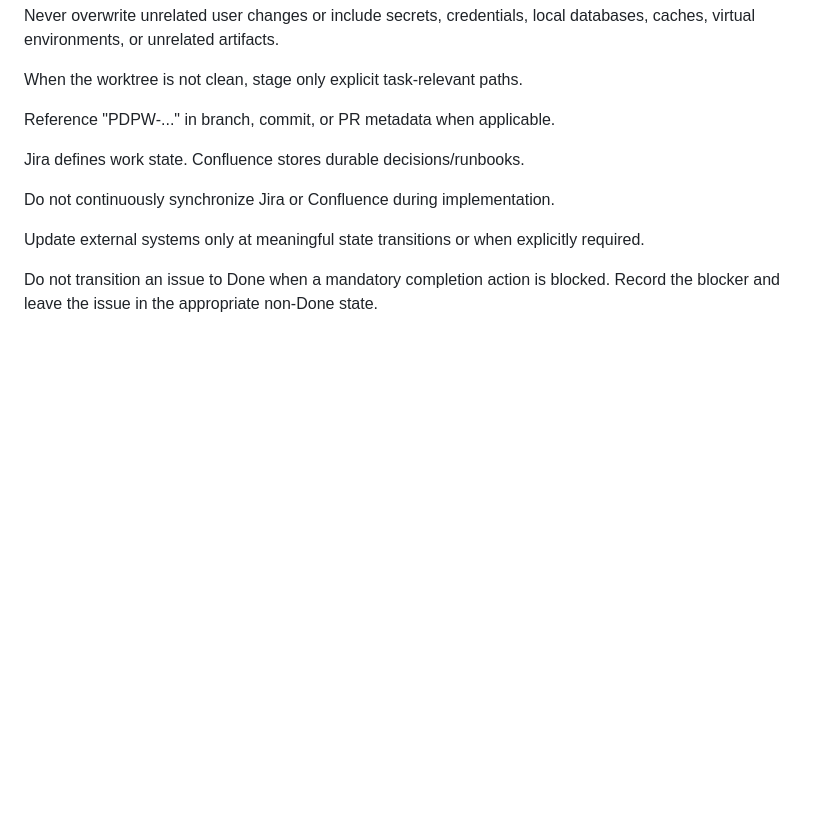
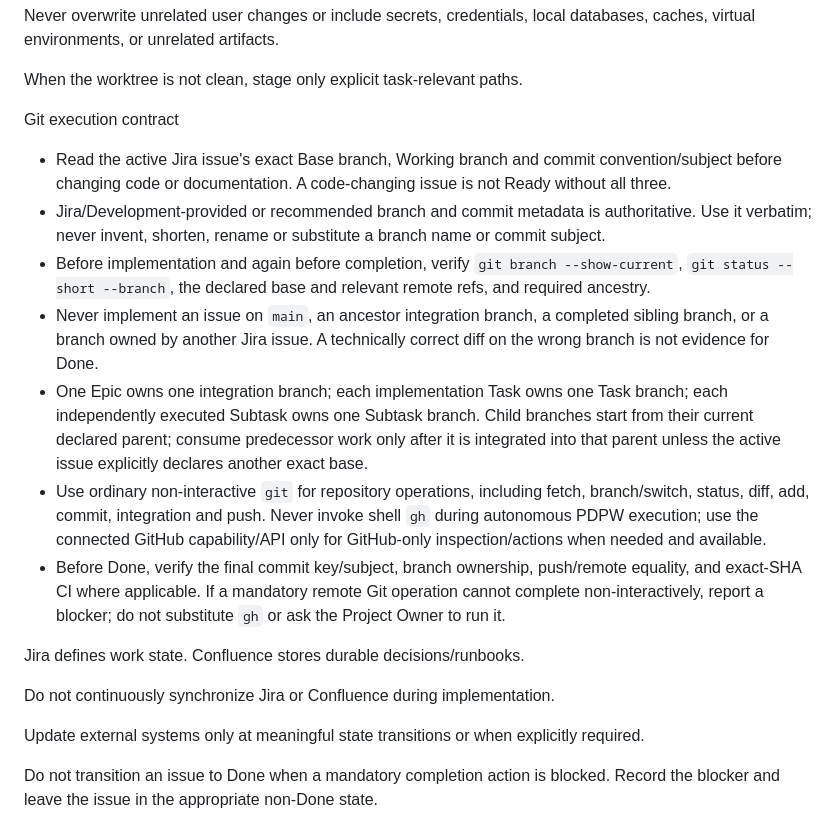
Before and after one commit to pianic2/personal-django-portfolio-web, a Markdown page: AGENTS.md, the part around the change. Rendered like a GitHub page; blank space fills up the shorter version.

Commit message:
PDPW-30 Harden deterministic Git branch, commit and executor tooling contract

```diff
--- a/AGENTS.md
+++ b/AGENTS.md
@@ -176,7 +176,15 @@ Never overwrite unrelated user changes or include secrets, credentials, local da
 
 When the worktree is not clean, stage only explicit task-relevant paths.
 
-Reference "PDPW-..." in branch, commit, or PR metadata when applicable.
+Git execution contract
+
+- Read the active Jira issue's exact Base branch, Working branch and commit convention/subject before changing code or documentation. A code-changing issue is not Ready without all three.
+- Jira/Development-provided or recommended branch and commit metadata is authoritative. Use it verbatim; never invent, shorten, rename or substitute a branch name or commit subject.
+- Before implementation and again before completion, verify `git branch --show-current`, `git status --short --branch`, the declared base and relevant remote refs, and required ancestry.
+- Never implement an issue on `main`, an ancestor integration branch, a completed sibling branch, or a branch owned by another Jira issue. A technically correct diff on the wrong branch is not evidence for Done.
+- One Epic owns one integration branch; each implementation Task owns one Task branch; each independently executed Subtask owns one Subtask branch. Child branches start from their current declared parent; consume predecessor work only after it is integrated into that parent unless the active issue explicitly declares another exact base.
+- Use ordinary non-interactive `git` for repository operations, including fetch, branch/switch, status, diff, add, commit, integration and push. Never invoke shell `gh` during autonomous PDPW execution; use the connected GitHub capability/API only for GitHub-only inspection/actions when needed and available.
+- Before Done, verify the final commit key/subject, branch ownership, push/remote equality, and exact-SHA CI where applicable. If a mandatory remote Git operation cannot complete non-interactively, report a blocker; do not substitute `gh` or ask the Project Owner to run it.
 
 Jira defines work state. Confluence stores durable decisions/runbooks.
 
```
